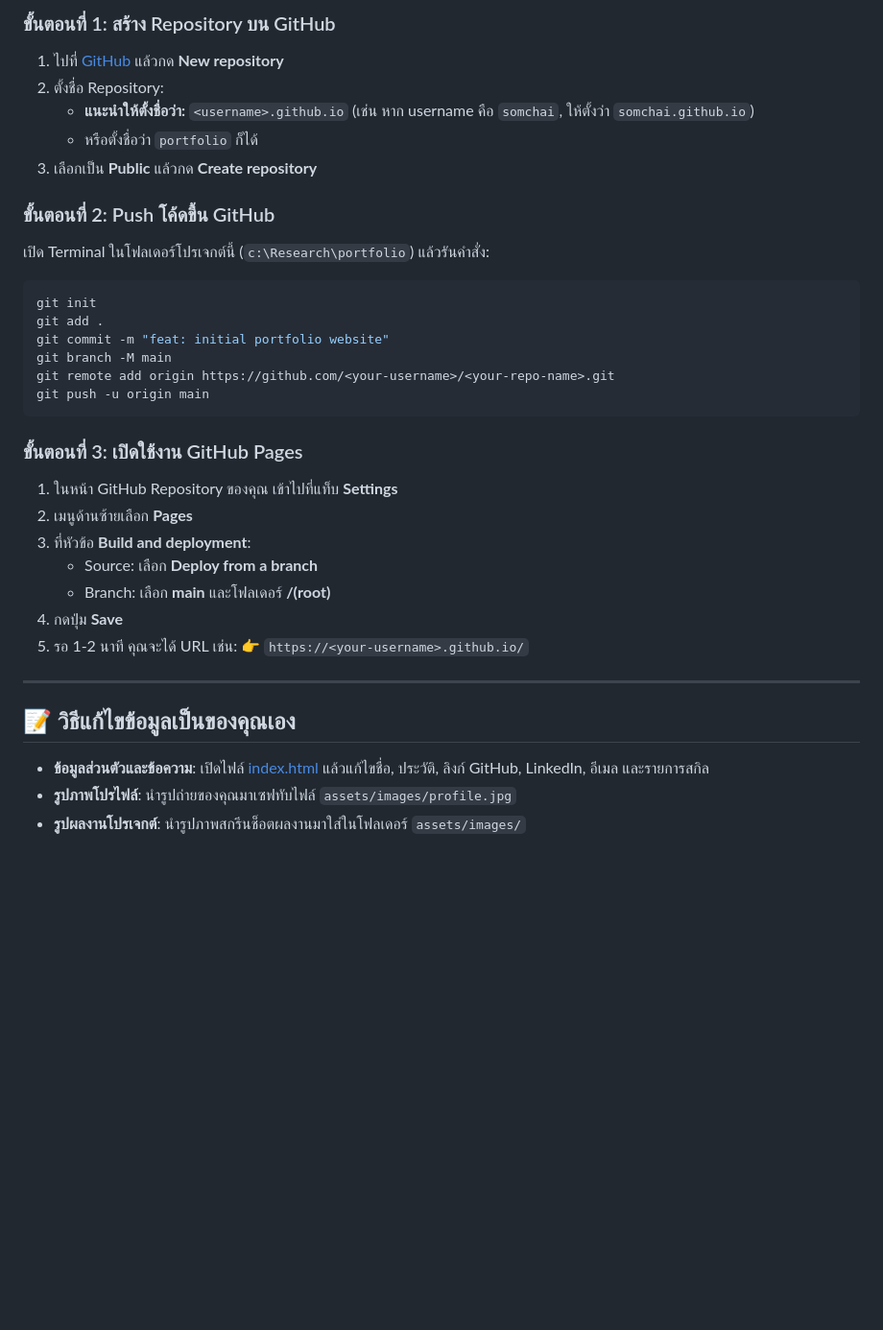
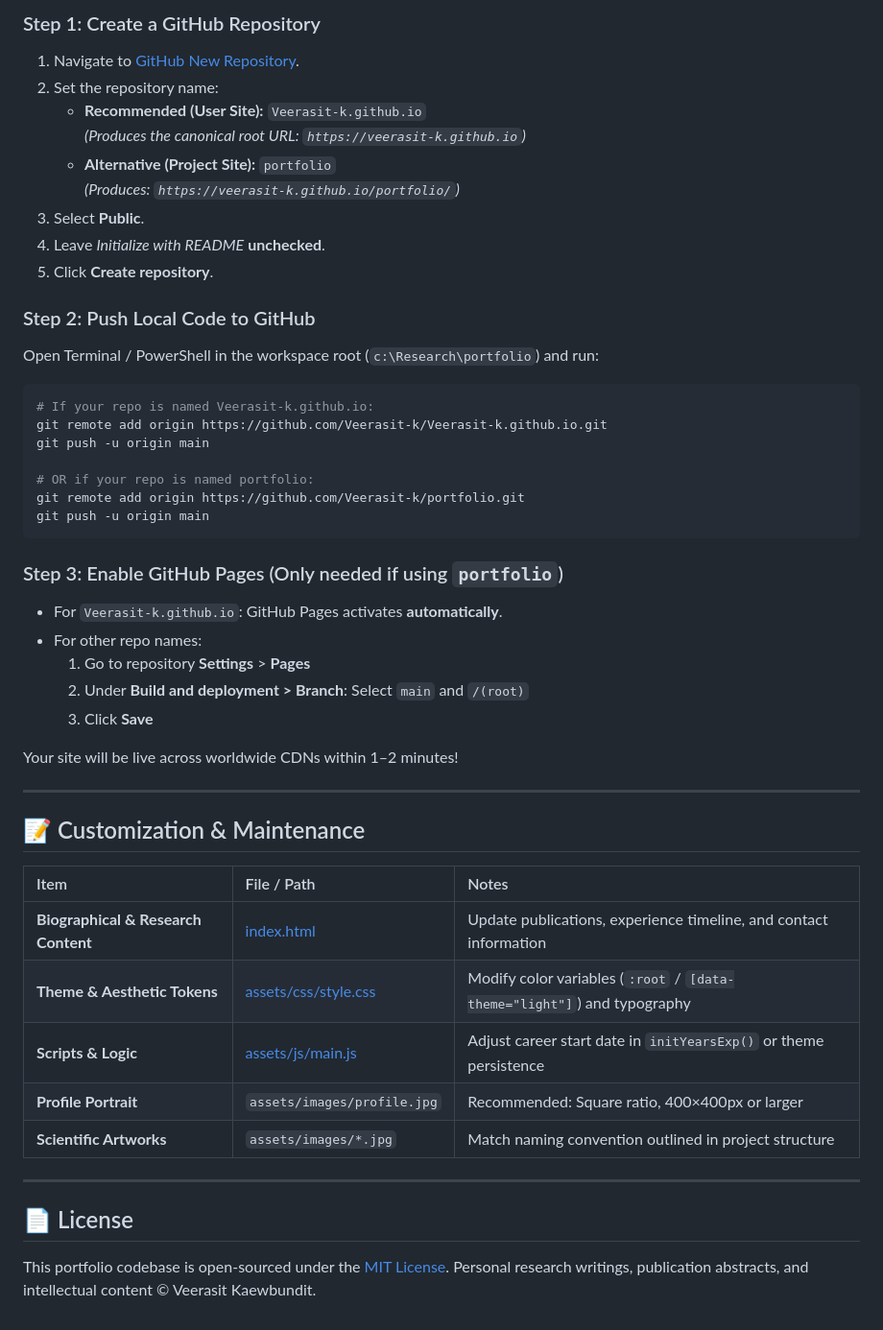
Before and after one commit to Veerasit-k/Veerasit-k.github.io, a Markdown page: README.md, the part around one of its changes. Shown at 96% size. Drawn GitHub-style; blank space fills up the shorter version.

````diff
--- a/README.md
+++ b/README.md
@@ -34,35 +70,52 @@ python -m http.server 8000
 
-### ขั้นตอนที่ 1: สร้าง Repository บน GitHub
-1. ไปที่ [GitHub](https://github.com) แล้วกด **New repository**
-2. ตั้งชื่อ Repository:
-   - **แนะนำให้ตั้งชื่อว่า:** `<username>.github.io` (เช่น หาก username คือ `somchai`, ให้ตั้งว่า `somchai.github.io`)
-   - หรือตั้งชื่อว่า `portfolio` ก็ได้
-3. เลือกเป็น **Public** แล้วกด **Create repository**
+### Step 1: Create a GitHub Repository
+1. Navigate to [GitHub New Repository](https://github.com/new).
+2. Set the repository name:
+   - **Recommended (User Site):** `Veerasit-k.github.io`
+     *(Produces the canonical root URL: `https://veerasit-k.github.io`)*
+   - **Alternative (Project Site):** `portfolio`
+     *(Produces: `https://veerasit-k.github.io/portfolio/`)*
+3. Select **Public**.
+4. Leave *Initialize with README* **unchecked**.
+5. Click **Create repository**.
 
-### ขั้นตอนที่ 2: Push โค้ดขึ้น GitHub
-เปิด Terminal ในโฟลเดอร์โปรเจกต์นี้ (`c:\Research\portfolio`) แล้วรันคำสั่ง:
+### Step 2: Push Local Code to GitHub
+Open Terminal / PowerShell in the workspace root (`c:\Research\portfolio`) and run:
+
 ```bash
-git init
-git add .
-git commit -m "feat: initial portfolio website"
-git branch -M main
-git remote add origin https://github.com/<your-username>/<your-repo-name>.git
+# If your repo is named Veerasit-k.github.io:
+git remote add origin https://github.com/Veerasit-k/Veerasit-k.github.io.git
+git push -u origin main
+
+# OR if your repo is named portfolio:
+git remote add origin https://github.com/Veerasit-k/portfolio.git
 git push -u origin main
 ```
 
-### ขั้นตอนที่ 3: เปิดใช้งาน GitHub Pages
-1. ในหน้า GitHub Repository ของคุณ เข้าไปที่แท็บ **Settings**
-2. เมนูด้านซ้ายเลือก **Pages**
-3. ที่หัวข้อ **Build and deployment**:
-   - Source: เลือก **Deploy from a branch**
-   - Branch: เลือก **main** และโฟลเดอร์ **/(root)**
-4. กดปุ่ม **Save**
-5. รอ 1-2 นาที คุณจะได้ URL เช่น:
-   👉 `https://<your-username>.github.io/`
+### Step 3: Enable GitHub Pages (Only needed if using `portfolio`)
+- For `Veerasit-k.github.io`: GitHub Pages activates **automatically**.
+- For other repo names:
+  1. Go to repository **Settings** > **Pages**
+  2. Under **Build and deployment > Branch**: Select `main` and `/(root)`
+  3. Click **Save**
+
+Your site will be live across worldwide CDNs within 1–2 minutes!
 
 ---
 
-## 📝 วิธีแก้ไขข้อมูลเป็นของคุณเอง
-- **ข้อมูลส่วนตัวและข้อความ**: เปิดไฟล์ [index.html](file:///c:/Research/portfolio/index.html) แล้วแก้ไขชื่อ, ประวัติ, ลิงก์ GitHub, LinkedIn, อีเมล และรายการสกิล
-- **รูปภาพโปรไฟล์**: นำรูปถ่ายของคุณมาเซฟทับไฟล์ `assets/images/profile.jpg`
-- **รูปผลงานโปรเจกต์**: นำรูปภาพสกรีนช็อตผลงานมาใส่ในโฟลเดอร์ `assets/images/`
+## 📝 Customization & Maintenance
+
+| Item | File / Path | Notes |
+| :--- | :--- | :--- |
+| **Biographical & Research Content** | [index.html](index.html) | Update publications, experience timeline, and contact information |
+| **Theme & Aesthetic Tokens** | [assets/css/style.css](assets/css/style.css) | Modify color variables (`:root` / `[data-theme="light"]`) and typography |
+| **Scripts & Logic** | [assets/js/main.js](assets/js/main.js) | Adjust career start date in `initYearsExp()` or theme persistence |
+| **Profile Portrait** | `assets/images/profile.jpg` | Recommended: Square ratio, 400×400px or larger |
+| **Scientific Artworks** | `assets/images/*.jpg` | Match naming convention outlined in project structure |
+
+---
+
+## 📄 License
+
+This portfolio codebase is open-sourced under the [MIT License](LICENSE).
+Personal research writings, publication abstracts, and intellectual content © Veerasit Kaewbundit.
````
Also changed, not shown: other parts of README.md (+54 -18 lines).
